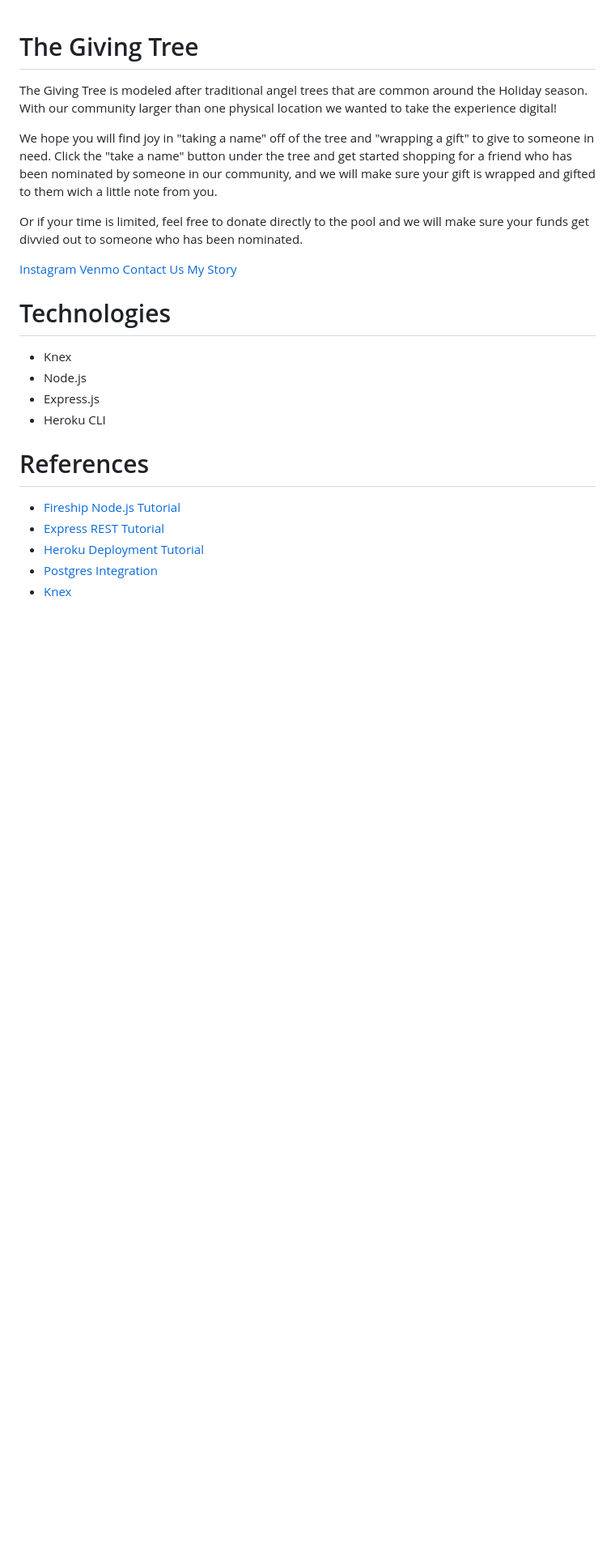
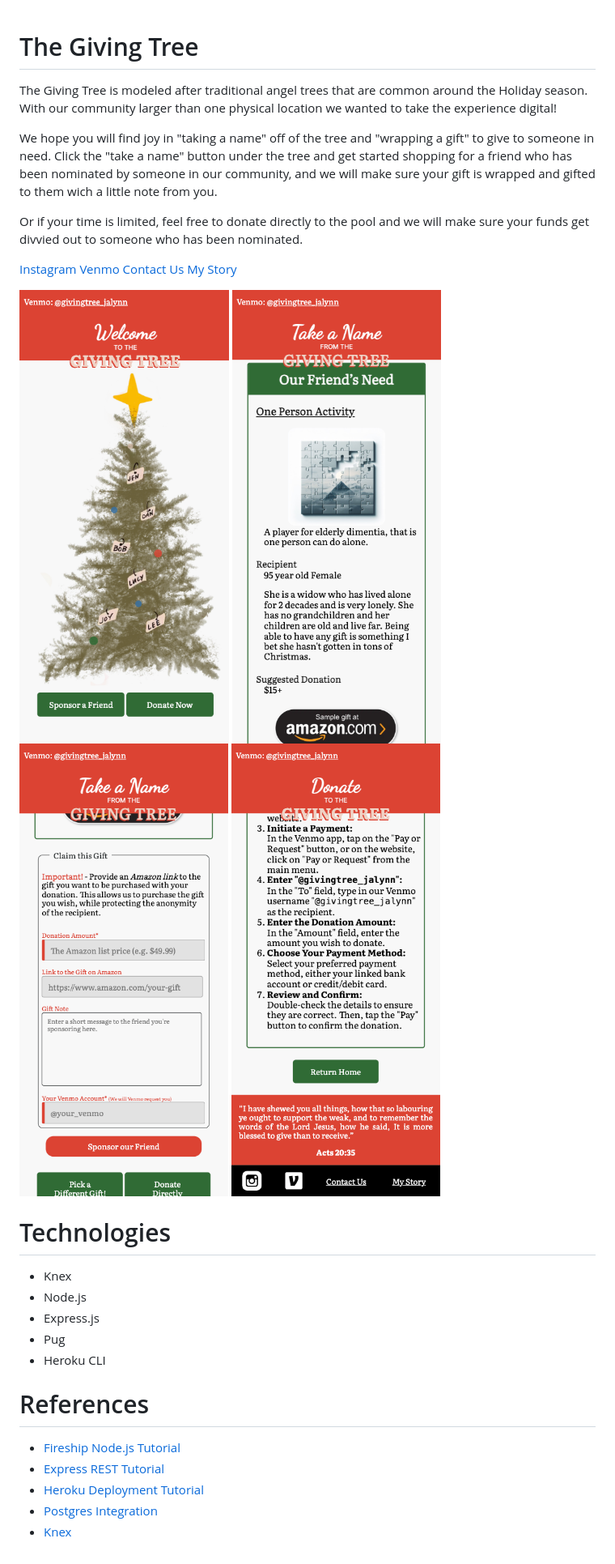
Before and after one commit to Minimistro32/angel-tree, a Markdown page: README.md, the part around the change. Shown at 81% size. Rendered like a GitHub page; pictures changed too: screenshots/donate.png (added), screenshots/form.png (added), screenshots/gift.png (added); blank space fills up the shorter version.

Commit message:
add screenshots

```diff
--- a/README.md
+++ b/README.md
@@ -11,11 +11,18 @@ Or if your time is limited, feel free to donate directly to the pool and we will
                 <a href="mailto:JaLynn.Wightman@icloud.com">Contact Us</a>
                 <a href="https://www.instagram.com/s/aGlnaGxpZ2h0OjE4MjQ4MDA5MjU0MjI5MjM5?igshid=ODhhZWM5NmIwOQ==" target="_blank">My Story</a>
 
+
+![Welcome Page](screenshots/welcome.png)
+![Gift Page](screenshots/gift.png)
+![Form Page](screenshots/form.png)
+![Donate Page](screenshots/donate.png)
+
 # Technologies
 
 * Knex
 * Node.js
 * Express.js
+* Pug
 * Heroku CLI
 
 # References
```
